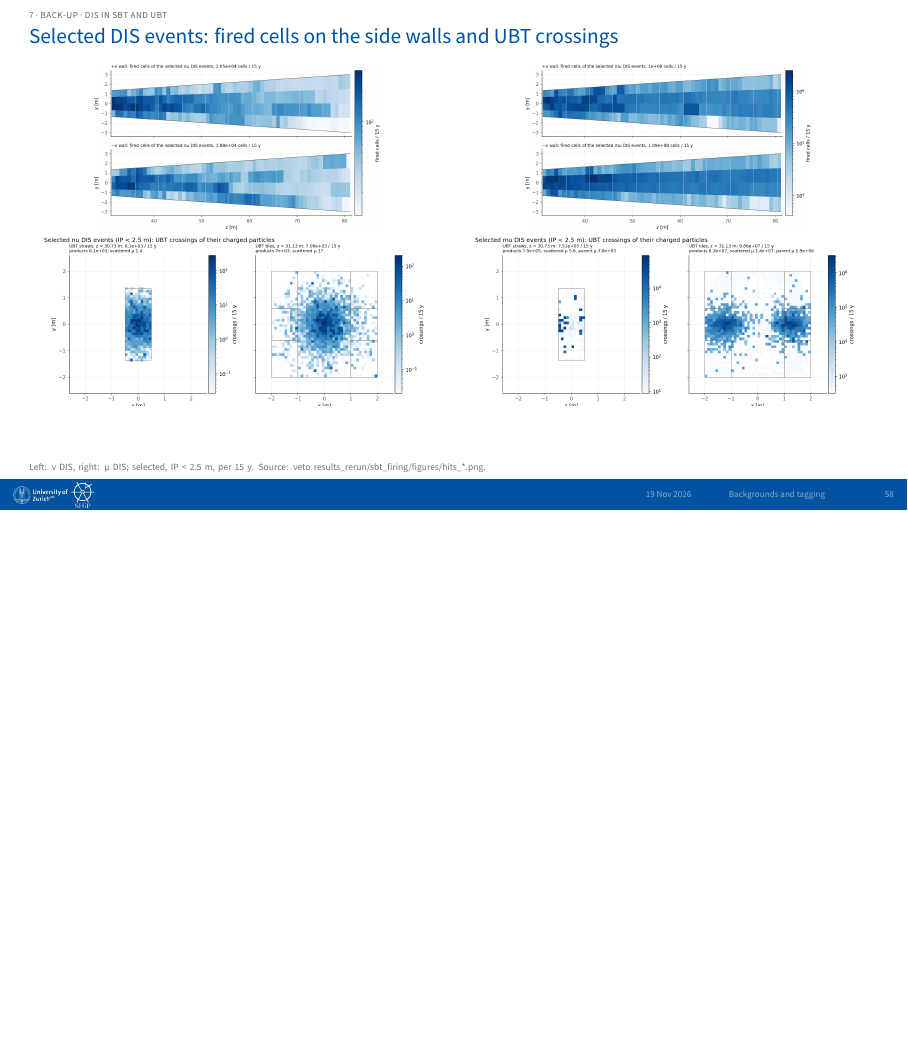
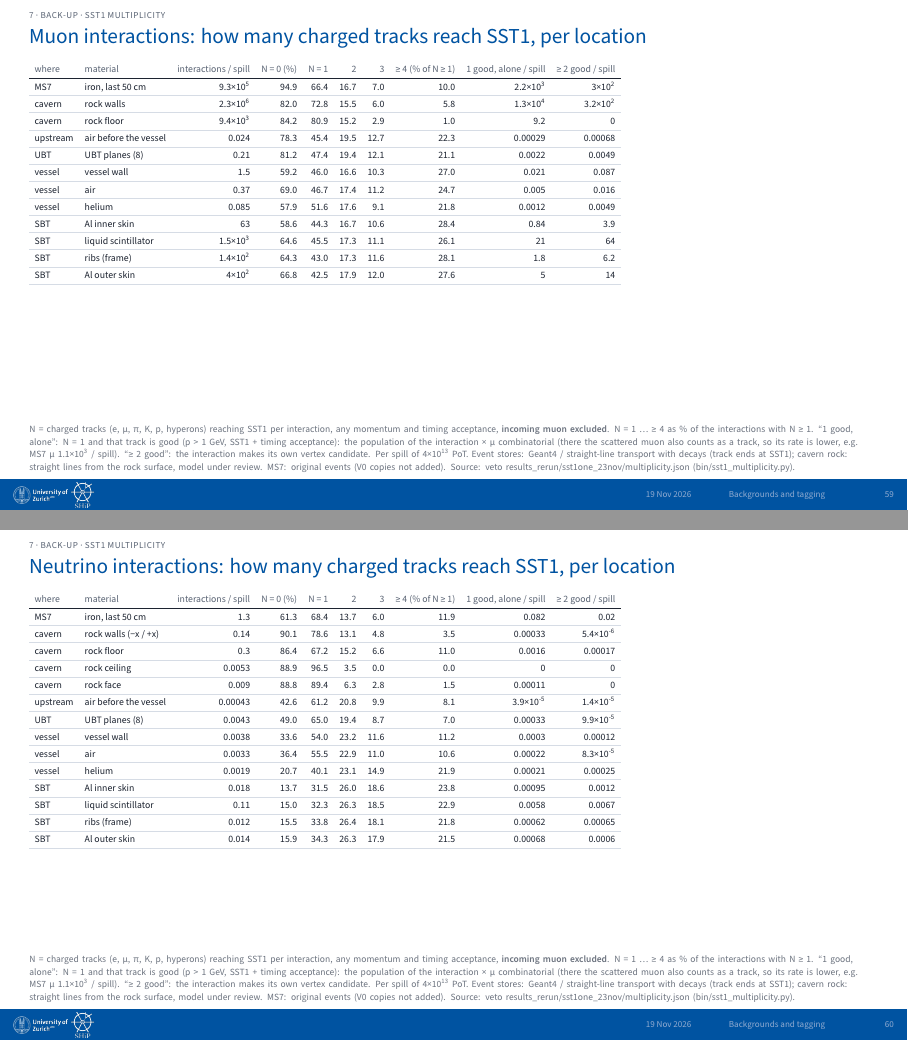
Before and after one commit to Gfrisella/Presentation_Tagging_System, LaTeX slides (main_nomsms.tex, which reads sections/08_backup_sst1_multiplicity.tex): page 58 of 58 before the commit and pages 59 and 60 of 60 after it, the two joined at a grey line, the shorter picture padded with empty space. The pictures show the PDF file main_nomsms.pdf that the author committed with the source.

Commit message:
Back-up: charged-track multiplicity at SST1 per interaction, mu and nu, per location (MS7, cavern, UBT, vessel, SBT incl. frame)
Co-Authored-By: Claude Opus 5.5 <noreply@anthropic.com>

```diff
--- /dev/null
+++ b/sections/08_backup_sst1_multiplicity.tex
@@ -0,0 +1,43 @@
+
+% ---------------------------------------------------------------- 23 Nov 2026: SST1 multiplicity per interaction
+\begin{btframe}{7 · Back-up · SST1 multiplicity}{Muon interactions: how many charged tracks reach SST1, per location}
+{\fontsize{4.9pt}{6.3pt}\selectfont\setlength{\tabcolsep}{2.8pt}\renewcommand{\arraystretch}{1.32}
+\begin{tabular}{llrrrrrrrr}
+\textcolor{muted}{where} & \textcolor{muted}{material} & \textcolor{muted}{interactions / spill} & \textcolor{muted}{N = 0 (\%)} & \textcolor{muted}{N = 1} & \textcolor{muted}{2} & \textcolor{muted}{3} & \textcolor{muted}{≥ 4 (\% of N ≥ 1)} & \textcolor{muted}{1 good, alone / spill} & \textcolor{muted}{≥ 2 good / spill} \\\headrule
+MS7 & iron, last 50 cm & 9.3×10\textsuperscript{5} & 94.9 & 66.4 & 16.7 & 7.0 & 10.0 & 2.2×10\textsuperscript{3} & 3×10\textsuperscript{2} \\\rowrule
+cavern & rock walls & 2.3×10\textsuperscript{6} & 82.0 & 72.8 & 15.5 & 6.0 & 5.8 & 1.3×10\textsuperscript{4} & 3.2×10\textsuperscript{2} \\\rowrule
+cavern & rock floor & 9.4×10\textsuperscript{3} & 84.2 & 80.9 & 15.2 & 2.9 & 1.0 & 9.2 & 0 \\\rowrule
+upstream & air before the vessel & 0.024 & 78.3 & 45.4 & 19.5 & 12.7 & 22.3 & 0.00029 & 0.00068 \\\rowrule
+UBT & UBT planes (8) & 0.21 & 81.2 & 47.4 & 19.4 & 12.1 & 21.1 & 0.0022 & 0.0049 \\\rowrule
+vessel & vessel wall & 1.5 & 59.2 & 46.0 & 16.6 & 10.3 & 27.0 & 0.021 & 0.087 \\\rowrule
+vessel & air & 0.37 & 69.0 & 46.7 & 17.4 & 11.2 & 24.7 & 0.005 & 0.016 \\\rowrule
+vessel & helium & 0.085 & 57.9 & 51.6 & 17.6 & 9.1 & 21.8 & 0.0012 & 0.0049 \\\rowrule
+SBT & Al inner skin & 63 & 58.6 & 44.3 & 16.7 & 10.6 & 28.4 & 0.84 & 3.9 \\\rowrule
+SBT & liquid scintillator & 1.5×10\textsuperscript{3} & 64.6 & 45.5 & 17.3 & 11.1 & 26.1 & 21 & 64 \\\rowrule
+SBT & ribs (frame) & 1.4×10\textsuperscript{2} & 64.3 & 43.0 & 17.3 & 11.6 & 28.1 & 1.8 & 6.2 \\\rowrule
+SBT & Al outer skin & 4×10\textsuperscript{2} & 66.8 & 42.5 & 17.9 & 12.0 & 27.6 & 5 & 14 \\\rowrule
+\end{tabular}\par}
+\slidenote{N = charged tracks (e, μ, π, K, p, hyperons) reaching SST1 per interaction, any momentum and timing acceptance, \textbf{incoming muon excluded}. N = 1 … ≥ 4 as \% of the interactions with N ≥ 1. “1 good, alone”: N = 1 and that track is good (p > 1 GeV, SST1 + timing acceptance): the population of the interaction × μ combinatorial (there the scattered muon also counts as a track, so its rate is lower, e.g. MS7 μ 1.1×10\textsuperscript{3} / spill). “≥ 2 good”: the interaction makes its own vertex candidate. Per spill of 4×10\textsuperscript{13} PoT. Event stores: Geant4 / straight-line transport with decays (track ends at SST1); cavern rock: straight lines from the rock surface, model under review. MS7: original events (V0 copies not added). Source: veto results\_rerun/sst1one\_23nov/multiplicity.json (bin/sst1\_multiplicity.py).}
+\end{btframe}
+
+\begin{btframe}{7 · Back-up · SST1 multiplicity}{Neutrino interactions: how many charged tracks reach SST1, per location}
+{\fontsize{4.9pt}{6.3pt}\selectfont\setlength{\tabcolsep}{2.8pt}\renewcommand{\arraystretch}{1.32}
+\begin{tabular}{llrrrrrrrr}
+\textcolor{muted}{where} & \textcolor{muted}{material} & \textcolor{muted}{interactions / spill} & \textcolor{muted}{N = 0 (\%)} & \textcolor{muted}{N = 1} & \textcolor{muted}{2} & \textcolor{muted}{3} & \textcolor{muted}{≥ 4 (\% of N ≥ 1)} & \textcolor{muted}{1 good, alone / spill} & \textcolor{muted}{≥ 2 good / spill} \\\headrule
+MS7 & iron, last 50 cm & 1.3 & 61.3 & 68.4 & 13.7 & 6.0 & 11.9 & 0.082 & 0.02 \\\rowrule
+cavern & rock walls (−x / +x) & 0.14 & 90.1 & 78.6 & 13.1 & 4.8 & 3.5 & 0.00033 & 5.4×10\textsuperscript{-6} \\\rowrule
+cavern & rock floor & 0.3 & 86.4 & 67.2 & 15.2 & 6.6 & 11.0 & 0.0016 & 0.00017 \\\rowrule
+cavern & rock ceiling & 0.0053 & 88.9 & 96.5 & 3.5 & 0.0 & 0.0 & 0 & 0 \\\rowrule
+cavern & rock face & 0.009 & 88.8 & 89.4 & 6.3 & 2.8 & 1.5 & 0.00011 & 0 \\\rowrule
+upstream & air before the vessel & 0.00043 & 42.6 & 61.2 & 20.8 & 9.9 & 8.1 & 3.9×10\textsuperscript{-5} & 1.4×10\textsuperscript{-5} \\\rowrule
+UBT & UBT planes (8) & 0.0043 & 49.0 & 65.0 & 19.4 & 8.7 & 7.0 & 0.00033 & 9.9×10\textsuperscript{-5} \\\rowrule
+vessel & vessel wall & 0.0038 & 33.6 & 54.0 & 23.2 & 11.6 & 11.2 & 0.0003 & 0.00012 \\\rowrule
+vessel & air & 0.0033 & 36.4 & 55.5 & 22.9 & 11.0 & 10.6 & 0.00022 & 8.3×10\textsuperscript{-5} \\\rowrule
+vessel & helium & 0.0019 & 20.7 & 40.1 & 23.1 & 14.9 & 21.9 & 0.00021 & 0.00025 \\\rowrule
+SBT & Al inner skin & 0.018 & 13.7 & 31.5 & 26.0 & 18.6 & 23.8 & 0.00095 & 0.0012 \\\rowrule
+SBT & liquid scintillator & 0.11 & 15.0 & 32.3 & 26.3 & 18.5 & 22.9 & 0.0058 & 0.0067 \\\rowrule
+SBT & ribs (frame) & 0.012 & 15.5 & 33.8 & 26.4 & 18.1 & 21.8 & 0.00062 & 0.00065 \\\rowrule
+SBT & Al outer skin & 0.014 & 15.9 & 34.3 & 26.3 & 17.9 & 21.5 & 0.00068 & 0.0006 \\\rowrule
+\end{tabular}\par}
+\slidenote{N = charged tracks (e, μ, π, K, p, hyperons) reaching SST1 per interaction, any momentum and timing acceptance, \textbf{incoming muon excluded}. N = 1 … ≥ 4 as \% of the interactions with N ≥ 1. “1 good, alone”: N = 1 and that track is good (p > 1 GeV, SST1 + timing acceptance): the population of the interaction × μ combinatorial (there the scattered muon also counts as a track, so its rate is lower, e.g. MS7 μ 1.1×10\textsuperscript{3} / spill). “≥ 2 good”: the interaction makes its own vertex candidate. Per spill of 4×10\textsuperscript{13} PoT. Event stores: Geant4 / straight-line transport with decays (track ends at SST1); cavern rock: straight lines from the rock surface, model under review. MS7: original events (V0 copies not added). Source: veto results\_rerun/sst1one\_23nov/multiplicity.json (bin/sst1\_multiplicity.py).}
+\end{btframe}
```
Also changed, not shown: main.tex (+1 -0 lines), main_nomsms.tex (+1 -0 lines), README.md, main_nomsms.pdf, 1 other file.
